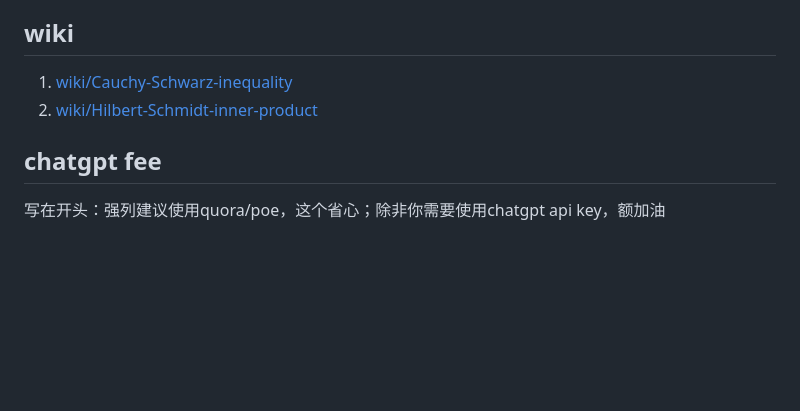
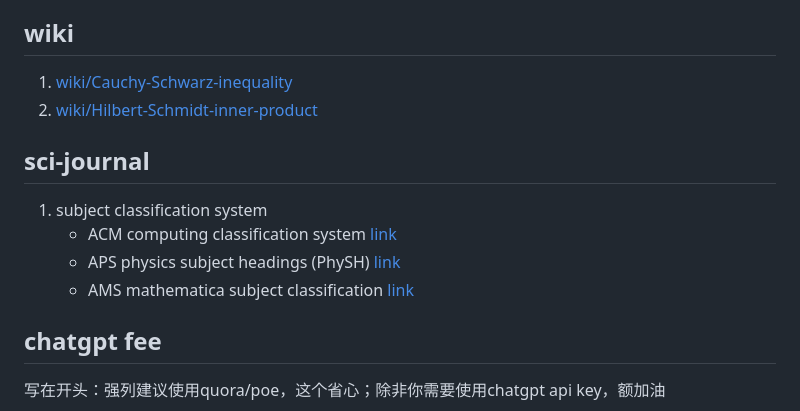
Before and after one commit to husisy/klearning, a Markdown page: misc/misc.md, the part around the change. GitHub-like rendering; blank space fills up the shorter version.

Commit message:
misc/misc add sci journal

```diff
--- a/misc/misc.md
+++ b/misc/misc.md
@@ -68,6 +68,13 @@
 1. [wiki/Cauchy-Schwarz-inequality](https://en.wikipedia.org/wiki/Cauchy%E2%80%93Schwarz_inequality)
 2. [wiki/Hilbert-Schmidt-inner-product](https://en.wikipedia.org/wiki/Hilbert%E2%80%93Schmidt_operator)
 
+## sci-journal
+
+1. subject classification system
+   * ACM computing classification system [link](https://dl.acm.org/ccs)
+   * APS physics subject headings (PhySH) [link](https://physh.org/browse)
+   * AMS mathematica subject classification [link](https://mathscinet.ams.org/mathscinet/msc/msc2020.html)
+
 ## chatgpt fee
 
 写在开头：强列建议使用quora/poe，这个省心；除非你需要使用chatgpt api key，额加油
```
